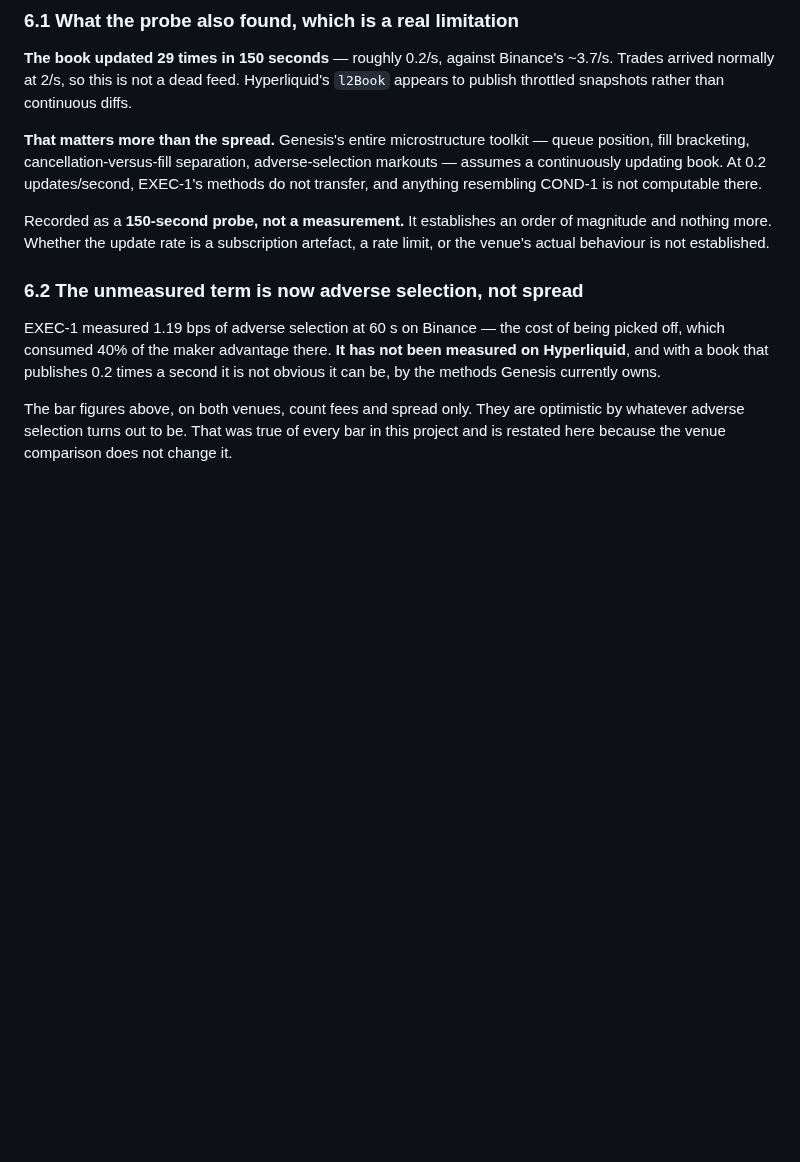
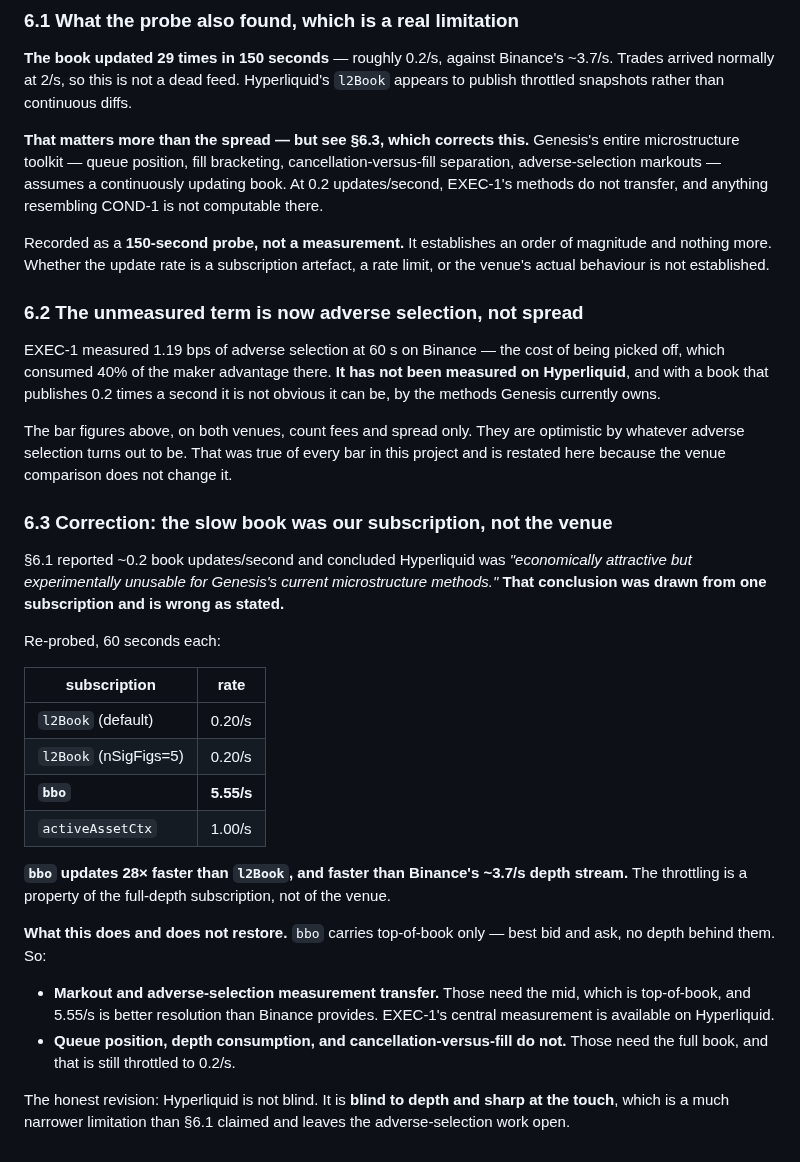
Before and after one commit to gabana-dev/genesis, a Markdown page: research/fee-landscape-2026-08-19.md, the part around the change. Rendered like a GitHub page; blank space fills up the shorter version.

Commit message:
Correction: Hyperliquid's slow book was our subscription, not the venue
Yesterday's probe saw ~0.2 book updates/sec and I concluded the venue was
"economically attractive but experimentally unusable for Genesis's current
microstructure methods". That was drawn from ONE subscription and is wrong as
stated.

Re-probed, 60 seconds each: l2Book default 0.20/s, l2Book with nSigFigs=5
0.20/s, activeAssetCtx 1.00/s, and bbo 5.55/s. The bbo feed updates 28x faster
than l2Book and faster than Binance's ~3.7/s depth stream. The throttling is a
property of the full-depth subscription, not of the venue.

What it restores and what it does not. bbo carries top-of-book only, so markout
and adverse-selection measurement transfer -- they need the mid, and 5.55/s is
better resolution than Binance gives -- while queue position, depth consumption
and cancellation-versus-fill still do not, because those need the full book at
0.2/s.

The honest revision: Hyperliquid is blind to DEPTH and sharp at the TOUCH. Much
narrower than claimed, and it leaves the adverse-selection line open on the
cheaper venue.

Third time this week a conclusion drawn from one measurement has needed
widening: the futures streams were an endpoint migration not a regional block,
adverse selection decayed rather than saturating, and now this. The pattern is
the same each time -- one probe, one conclusion, no second look.

Co-Authored-By: Claude Opus 5 <noreply@anthropic.com>

```diff
--- a/research/fee-landscape-2026-08-19.md
+++ b/research/fee-landscape-2026-08-19.md
@@ -153,7 +153,7 @@ measurement**, and is slightly larger than the fee schedules alone suggested.
 arrived normally at 2/s, so this is not a dead feed. Hyperliquid's `l2Book` appears to publish
 throttled snapshots rather than continuous diffs.
 
-**That matters more than the spread.** Genesis's entire microstructure toolkit — queue position,
+**That matters more than the spread — but see §6.3, which corrects this.** Genesis's entire microstructure toolkit — queue position,
 fill bracketing, cancellation-versus-fill separation, adverse-selection markouts — assumes a
 continuously updating book. At 0.2 updates/second, EXEC-1's methods do not transfer, and
 anything resembling COND-1 is not computable there.
@@ -172,3 +172,34 @@ by the methods Genesis currently owns.
 The bar figures above, on both venues, count fees and spread only. They are optimistic by
 whatever adverse selection turns out to be. That was true of every bar in this project and is
 restated here because the venue comparison does not change it.
+
+### 6.3 Correction: the slow book was our subscription, not the venue
+
+§6.1 reported ~0.2 book updates/second and concluded Hyperliquid was *"economically attractive
+but experimentally unusable for Genesis's current microstructure methods."* **That conclusion
+was drawn from one subscription and is wrong as stated.**
+
+Re-probed, 60 seconds each:
+
+| subscription | rate |
+|---|---|
+| `l2Book` (default) | 0.20/s |
+| `l2Book` (nSigFigs=5) | 0.20/s |
+| **`bbo`** | **5.55/s** |
+| `activeAssetCtx` | 1.00/s |
+
+**`bbo` updates 28× faster than `l2Book`, and faster than Binance's ~3.7/s depth stream.**
+The throttling is a property of the full-depth subscription, not of the venue.
+
+**What this does and does not restore.** `bbo` carries top-of-book only — best bid and ask, no
+depth behind them. So:
+
+- **Markout and adverse-selection measurement transfer.** Those need the mid, which is
+  top-of-book, and 5.55/s is better resolution than Binance provides. EXEC-1's central
+  measurement is available on Hyperliquid.
+- **Queue position, depth consumption, and cancellation-versus-fill do not.** Those need the
+  full book, and that is still throttled to 0.2/s.
+
+The honest revision: Hyperliquid is not blind. It is **blind to depth and sharp at the touch**,
+which is a much narrower limitation than §6.1 claimed and leaves the adverse-selection work
+open.
```
